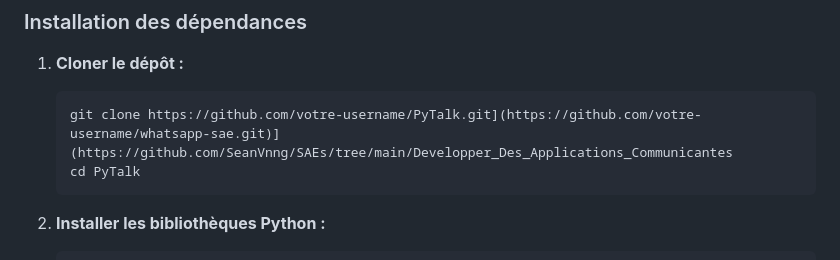
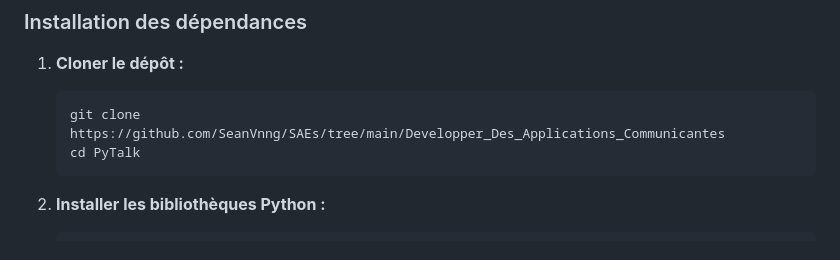
Before and after one commit to SeanVnng/SAEs, a Markdown page: Developper_Des_Applications_Communicantes/README.md, the part around the change. Rendered like a GitHub page.

````diff
--- a/Developper_Des_Applications_Communicantes/README.md
+++ b/Developper_Des_Applications_Communicantes/README.md
@@ -72,7 +72,7 @@ Le projet utilise une architecture hybride pour optimiser les performances :
 
 1.  **Cloner le dépôt :**
     ```bash
-    git clone https://github.com/votre-username/PyTalk.git](https://github.com/votre-username/whatsapp-sae.git)](https://github.com/SeanVnng/SAEs/tree/main/Developper_Des_Applications_Communicantes
+    git clone https://github.com/SeanVnng/SAEs/tree/main/Developper_Des_Applications_Communicantes
     cd PyTalk
     ```
 
````
